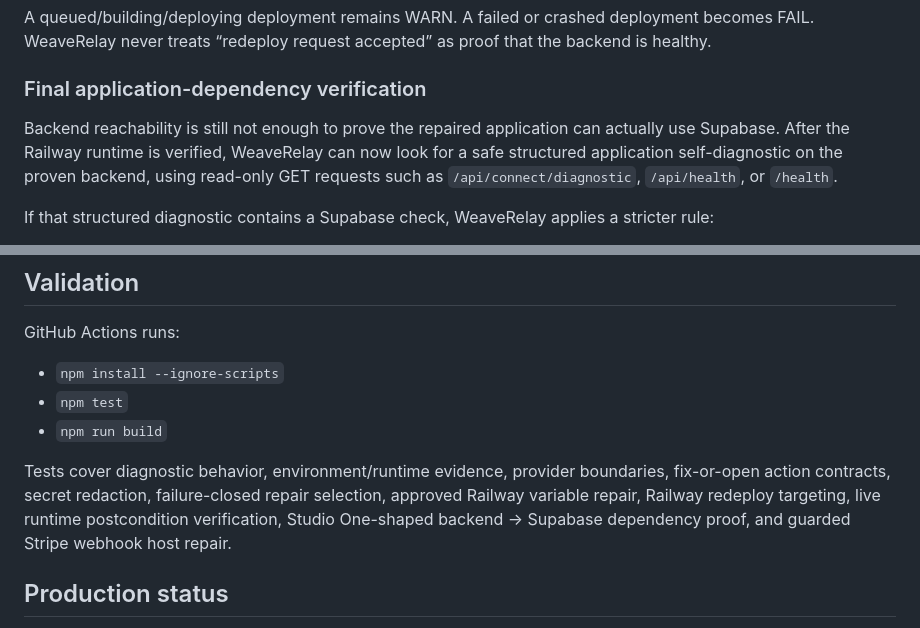
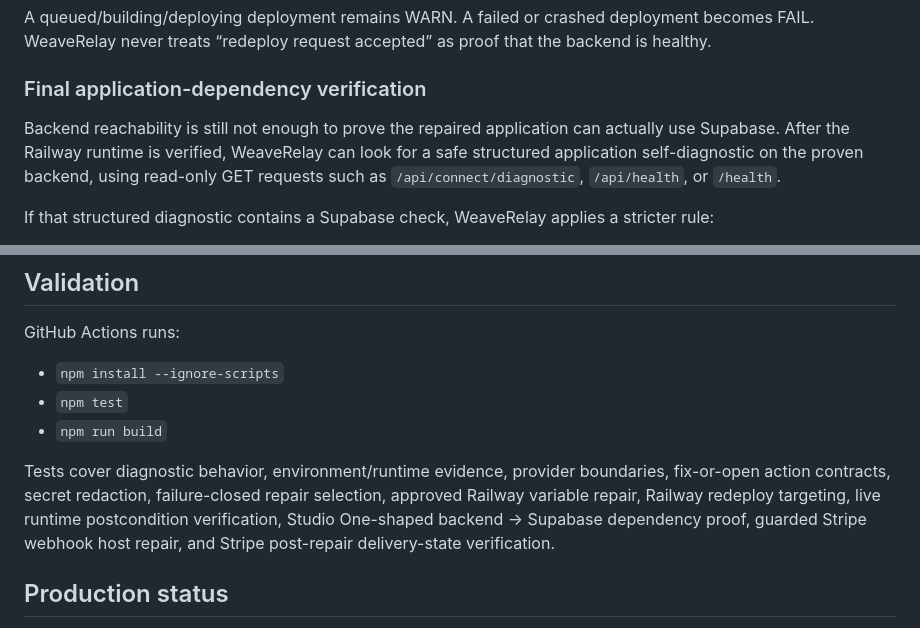
Before and after one commit to GSterlingPress/weaverelay, a Markdown page: README.md, 2 parts joined by grey strips. GitHub-like rendering.

```diff
--- a/README.md
+++ b/README.md
@@ -74,7 +75,7 @@ A queued/building/deploying deployment remains WARN. A failed or crashed deploym
 
 ### Final application-dependency verification
 
-Backend reachability is still not enough to prove the repaired application can actually use Supabase. After the Railway runtime is verified, WeaveRelay can now look for a safe structured application self-diagnostic on the proven backend, using read-only GET requests such as `/api/connect/diagnostic`, `/api/health`, or `/health`.
+Backend reachability is still not enough to prove the repaired application can actually use Supabase. After the Railway runtime is verified, WeaveRelay can look for a safe structured application self-diagnostic on the proven backend, using read-only GET requests such as `/api/connect/diagnostic`, `/api/health`, or `/health`.
 
 If that structured diagnostic contains a Supabase check, WeaveRelay applies a stricter rule:
 
@@ -133,7 +145,7 @@ GitHub Actions runs:
 - `npm test`
 - `npm run build`
 
-Tests cover diagnostic behavior, environment/runtime evidence, provider boundaries, fix-or-open action contracts, secret redaction, failure-closed repair selection, approved Railway variable repair, Railway redeploy targeting, live runtime postcondition verification, Studio One-shaped backend → Supabase dependency proof, and guarded Stripe webhook host repair.
+Tests cover diagnostic behavior, environment/runtime evidence, provider boundaries, fix-or-open action contracts, secret redaction, failure-closed repair selection, approved Railway variable repair, Railway redeploy targeting, live runtime postcondition verification, Studio One-shaped backend → Supabase dependency proof, guarded Stripe webhook host repair, and Stripe post-repair delivery-state verification.
 
 ## Production status
 
```
Also changed, not shown: other parts of README.md (+18 -6 lines).
